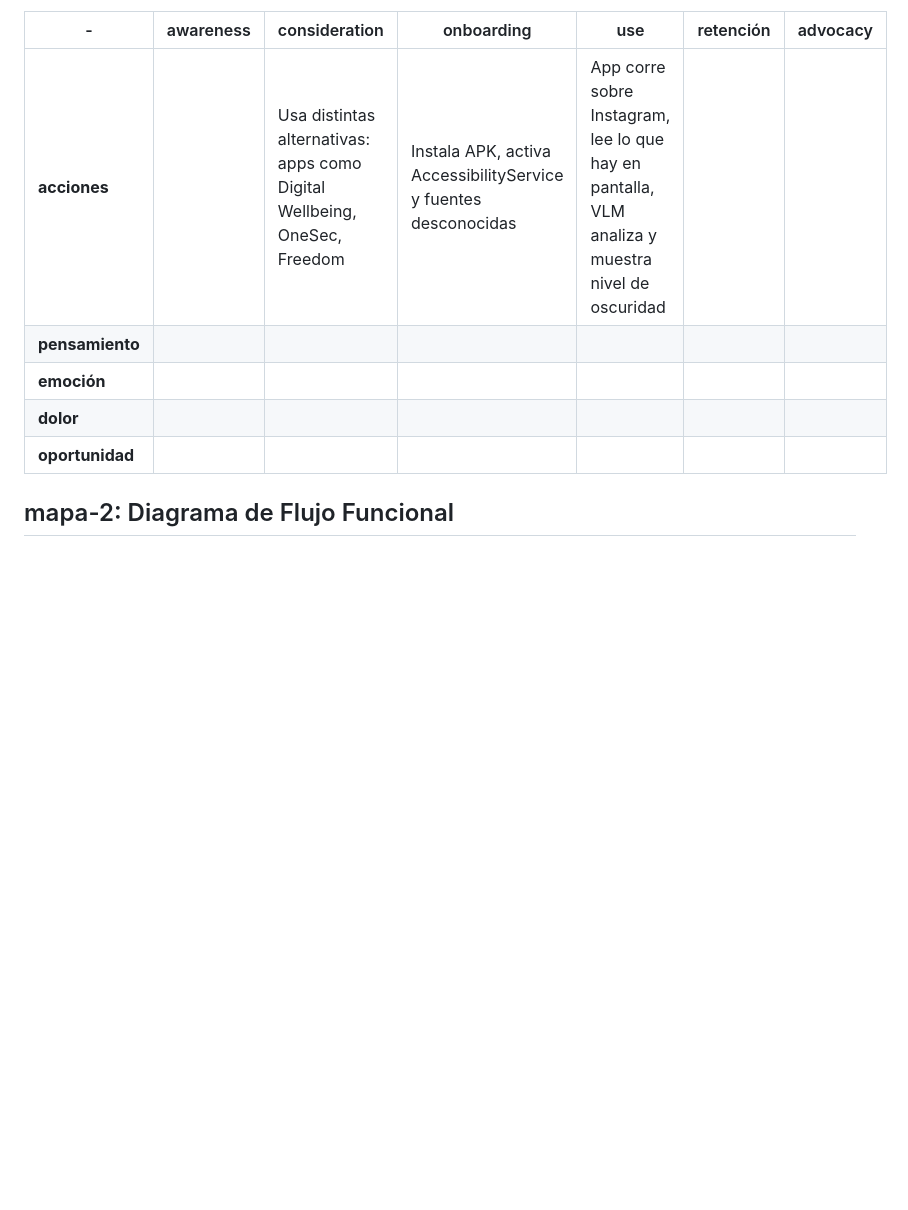
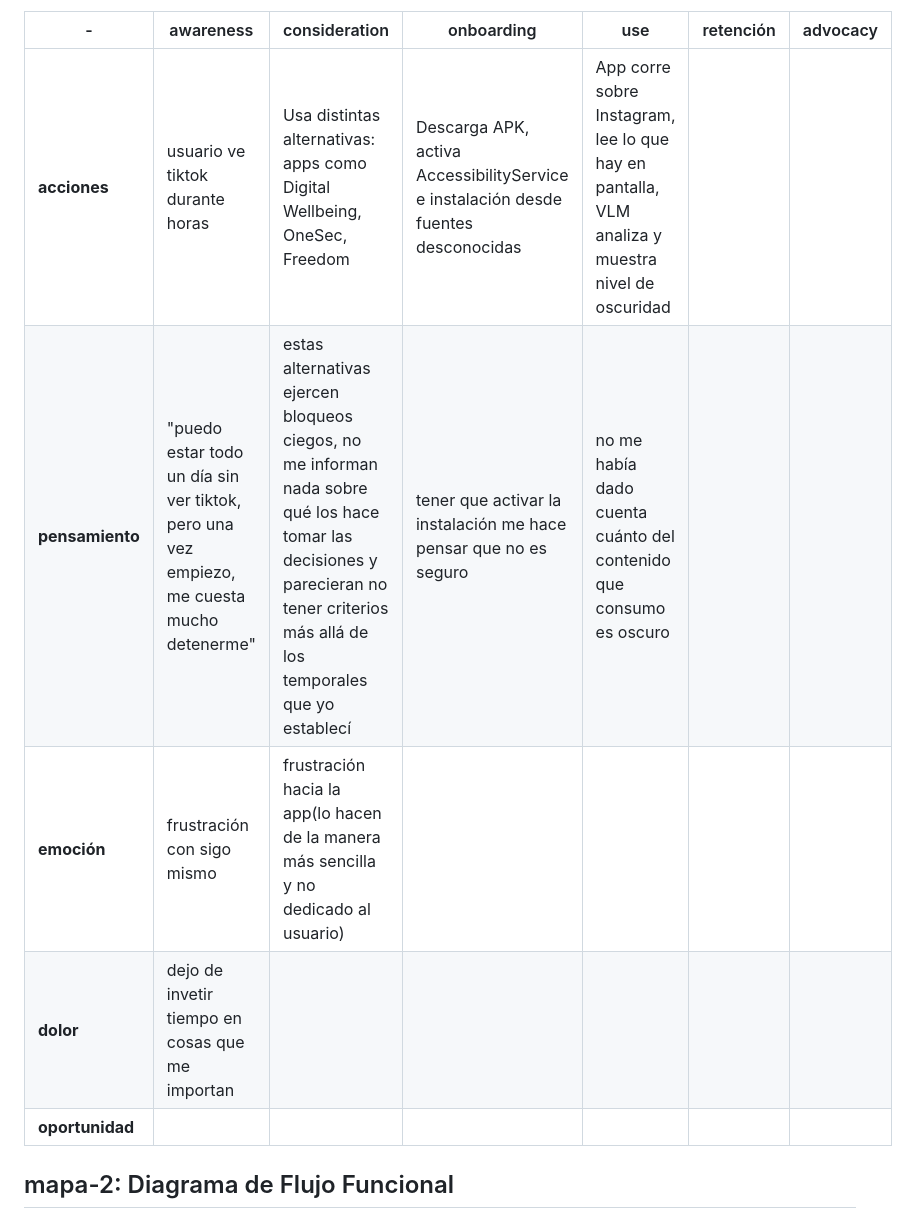
Before and after one commit to clifford1one-corteEstudioso/dis8vt2-2026-2, a Markdown page: sesion-02/entrega/README.md, the part around the change. GitHub-like rendering; blank space fills up the shorter version.

Commit message:
avance tabla customer journey

```diff
--- a/sesion-02/entrega/README.md
+++ b/sesion-02/entrega/README.md
@@ -30,10 +30,10 @@ se me ocurre v2: que la primera vez que uses la app te muestre ejemplos y casos
 
 | - | awareness | consideration | onboarding | use | retención | advocacy |
 | - | - | - | - | - | - | - |
-| **acciones** |  | Usa distintas alternativas: apps como Digital Wellbeing, OneSec, Freedom | Instala APK, activa AccessibilityService y fuentes desconocidas | App corre sobre Instagram, lee lo que hay en pantalla, VLM analiza y muestra nivel de oscuridad |  |  |
-| **pensamiento** |  |  |  |  |  |  |
-| **emoción** |  |  |  |  |  |  |
-| **dolor** |  |  |  |  |  |  |
+| **acciones** | usuario ve tiktok durante horas | Usa distintas alternativas: apps como Digital Wellbeing, OneSec, Freedom | Descarga APK, activa AccessibilityService e instalación desde fuentes desconocidas | App corre sobre Instagram, lee lo que hay en pantalla, VLM analiza y muestra nivel de oscuridad |  |  |
+| **pensamiento** | "puedo estar todo un día sin ver tiktok, pero una vez empiezo, me cuesta mucho detenerme" | estas alternativas ejercen bloqueos ciegos, no me informan nada sobre qué los hace tomar las decisiones y parecieran no tener criterios más allá de los temporales que yo establecí | tener que activar la instalación me hace pensar que no es seguro | no me había dado cuenta cuánto del contenido que consumo es oscuro |  |  |
+| **emoción** | frustración con sigo mismo | frustración hacia la app(lo hacen de la manera más sencilla y no dedicado al usuario) |  |  |  |  |
+| **dolor** | dejo de invetir tiempo en cosas que me importan |  |  |  |  |  |
 | **oportunidad** |  |  |  |  |  |  |
 
 ## mapa-2: Diagrama de Flujo Funcional
```
